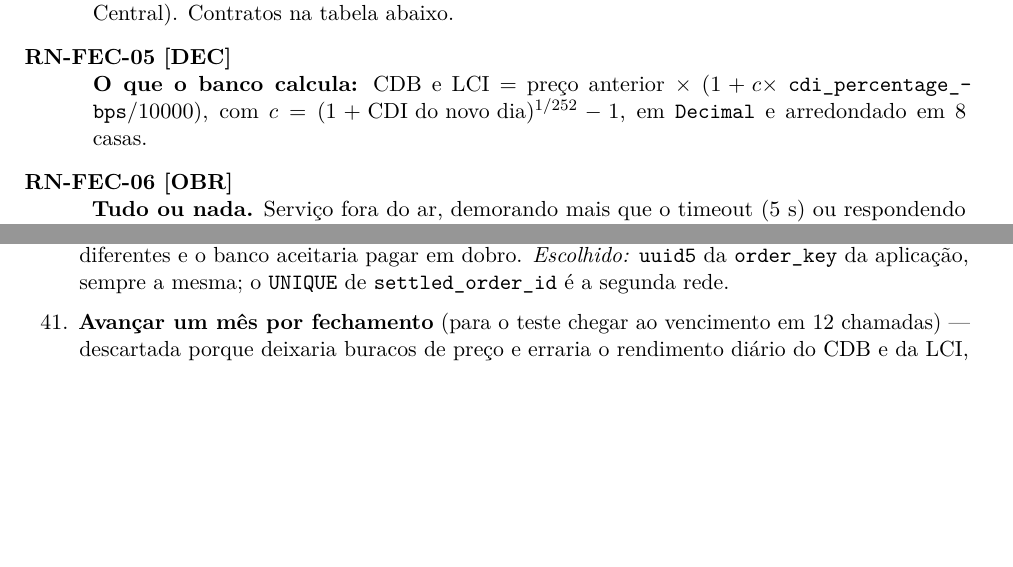
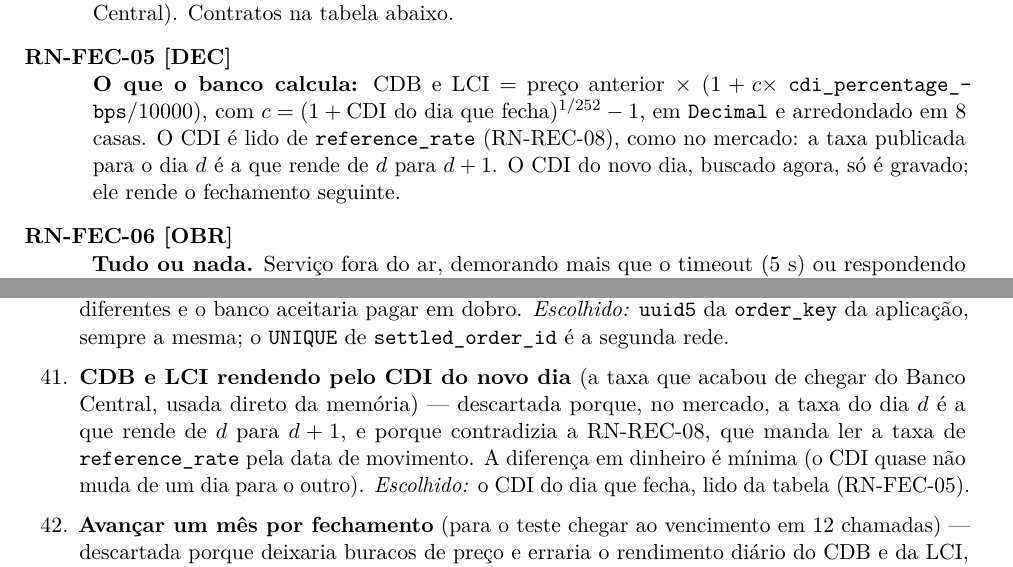
Before and after one commit to heluylucas/bootcamp-qi-tech-presidas-, a LaTeX document (docs/regras_de_negocio.tex): two parts of pages 20 and 41 of 49, joined at a grey line, cut so that both start at the same text, the shorter picture padded with empty space. Compiled offline with pdfLaTeX.

Commit message:
:hammer: update: rfc-closing-day-cdi
Co-Authored-By: Claude Opus 5.5 <noreply@anthropic.com>

```diff
--- a/docs/regras_de_negocio.tex
+++ b/docs/regras_de_negocio.tex
@@ -866,8 +866,11 @@ produção, mudando só o endereço.
   \fundo{} (administradora), o preço dos três títulos (Tesouro) e o CDI e a Selic anualizados
   (Banco Central). Contratos na tabela abaixo.
   \item[RN-FEC-05 \dec] \textbf{O que o banco calcula:} CDB e LCI $=$ preço anterior $\times$
-  $(1 + c \times$ \tb{cdi_percentage_bps}$/10000)$, com $c = (1 + \text{CDI do novo dia})^{1/252}
-  - 1$, em \tb{Decimal} e arredondado em 8 casas.
+  $(1 + c \times$ \tb{cdi_percentage_bps}$/10000)$, com $c = (1 + \text{CDI do dia que
+  fecha})^{1/252} - 1$, em \tb{Decimal} e arredondado em 8 casas. O CDI é lido de
+  \tb{reference_rate} (RN-REC-08), como no mercado: a taxa publicada para o dia $d$ é a que rende
+  de $d$ para $d+1$. O CDI do novo dia, buscado agora, só é gravado; ele rende o fechamento
+  seguinte.
   \item[RN-FEC-06 \obr] \textbf{Tudo ou nada.} Serviço fora do ar, demorando mais que o timeout (5 s)
   ou respondendo erro $\to$ 502 (\tb{PPP005006}). Resposta sem sentido (preço $\le 0$, data
   diferente da pedida, título ou fundo faltando, taxa ausente) $\to$ 502 (\tb{PPP005007}). Nos dois
@@ -1765,6 +1768,12 @@ No formato pedido pelo modelo de RFC: \emph{alternativa --- descartada porque (p
   seriam diferentes e o banco aceitaria pagar em dobro. \emph{Escolhido:} \tb{uuid5} da
   \tb{order_key} da aplicação, sempre a mesma; o \tb{UNIQUE} de \tb{settled_order_id} é a
   segunda rede.
+  \item \textbf{CDB e LCI rendendo pelo CDI do novo dia} (a taxa que acabou de chegar do Banco
+  Central, usada direto da memória) --- descartada porque, no mercado, a taxa do dia $d$ é a que
+  rende de $d$ para $d+1$, e porque contradizia a RN-REC-08, que manda ler a taxa de
+  \tb{reference_rate} pela data de movimento. A diferença em dinheiro é mínima (o CDI quase não
+  muda de um dia para o outro). \emph{Escolhido:} o CDI do dia que fecha, lido da tabela
+  (RN-FEC-05).
   \item \textbf{Avançar um mês por fechamento} (para o teste chegar ao vencimento em 12 chamadas)
   --- descartada porque deixaria buracos de preço e erraria o rendimento diário do CDB e da LCI,
   que crescem pelo CDI de cada dia útil (RN-FEC-05). \emph{Também descartado:} um
```
Also changed, not shown: docs/precificacao-e-fechamento-do-dia.md (+9 -3 lines), docs/rfc_fluxos.tex (+2 -1 lines), docs/bootcamp-rfc-v0.pdf, docs/diagramas/fechamento-do-dia.png, 1 other file.
